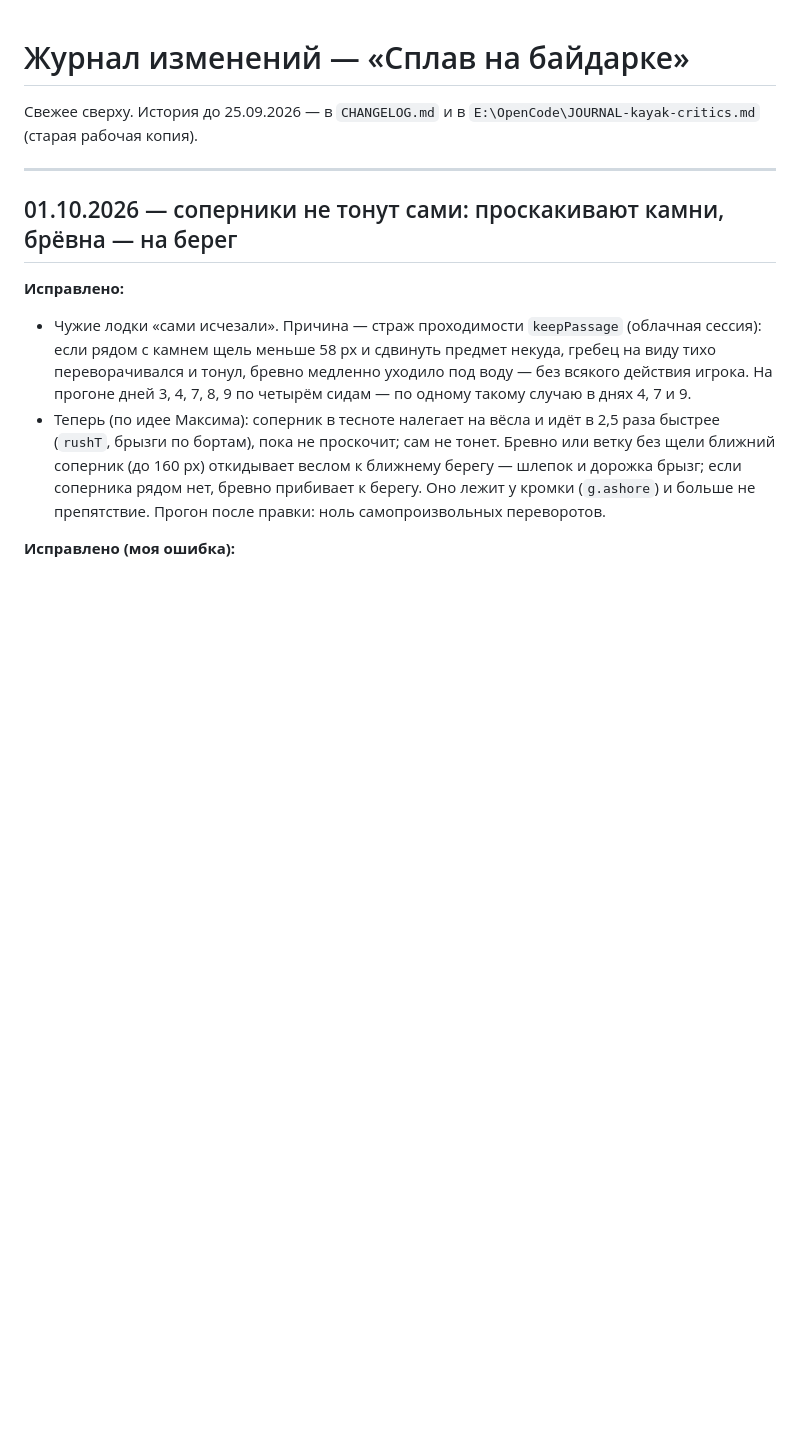
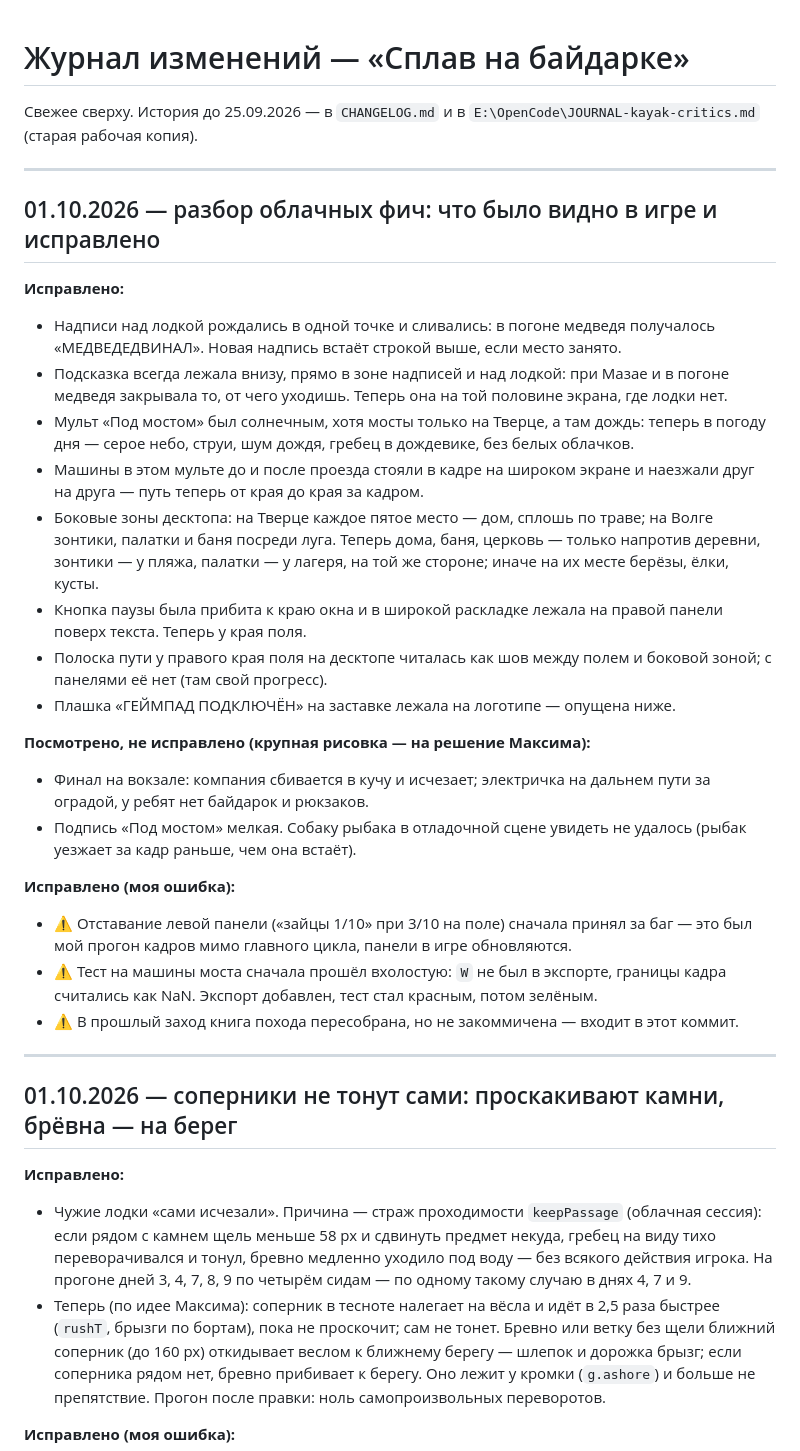
Before and after one commit to universal-beep/kayak-game, a Markdown page: _ЖУРНАЛ_ИЗМЕНЕНИЙ.md, the part around the change. GitHub-like rendering; blank space fills up the shorter version.

Commit message:
docs(journal): разбор облачных фич — что исправлено и что на решение
Co-Authored-By: Claude Opus 5.5 <noreply@anthropic.com>

```diff
--- a/_ЖУРНАЛ_ИЗМЕНЕНИЙ.md
+++ b/_ЖУРНАЛ_ИЗМЕНЕНИЙ.md
@@ -2,6 +2,48 @@
 
 Свежее сверху. История до 25.09.2026 — в `CHANGELOG.md` и в
 `E:\OpenCode\JOURNAL-kayak-critics.md` (старая рабочая копия).
+
+---
+
+## 01.10.2026 — разбор облачных фич: что было видно в игре и исправлено
+
+**Исправлено:**
+- Надписи над лодкой рождались в одной точке и сливались: в погоне медведя
+  получалось «МЕДВЕДЕДВИНАЛ». Новая надпись встаёт строкой выше, если место
+  занято.
+- Подсказка всегда лежала внизу, прямо в зоне надписей и над лодкой: при
+  Мазае и в погоне медведя закрывала то, от чего уходишь. Теперь она на той
+  половине экрана, где лодки нет.
+- Мульт «Под мостом» был солнечным, хотя мосты только на Тверце, а там дождь:
+  теперь в погоду дня — серое небо, струи, шум дождя, гребец в дождевике,
+  без белых облачков.
+- Машины в этом мульте до и после проезда стояли в кадре на широком экране
+  и наезжали друг на друга — путь теперь от края до края за кадром.
+- Боковые зоны десктопа: на Тверце каждое пятое место — дом, сплошь по
+  траве; на Волге зонтики, палатки и баня посреди луга. Теперь дома, баня,
+  церковь — только напротив деревни, зонтики — у пляжа, палатки — у лагеря,
+  на той же стороне; иначе на их месте берёзы, ёлки, кусты.
+- Кнопка паузы была прибита к краю окна и в широкой раскладке лежала на
+  правой панели поверх текста. Теперь у края поля.
+- Полоска пути у правого края поля на десктопе читалась как шов между полем
+  и боковой зоной; с панелями её нет (там свой прогресс).
+- Плашка «ГЕЙМПАД ПОДКЛЮЧЁН» на заставке лежала на логотипе — опущена ниже.
+
+**Посмотрено, не исправлено (крупная рисовка — на решение Максима):**
+- Финал на вокзале: компания сбивается в кучу и исчезает; электричка на
+  дальнем пути за оградой, у ребят нет байдарок и рюкзаков.
+- Подпись «Под мостом» мелкая. Собаку рыбака в отладочной сцене увидеть не
+  удалось (рыбак уезжает за кадр раньше, чем она встаёт).
+
+**Исправлено (моя ошибка):**
+- ⚠️ Отставание левой панели («зайцы 1/10» при 3/10 на поле) сначала принял
+  за баг — это был мой прогон кадров мимо главного цикла, панели в игре
+  обновляются.
+- ⚠️ Тест на машины моста сначала прошёл вхолостую: `W` не был в экспорте,
+  границы кадра считались как NaN. Экспорт добавлен, тест стал красным, потом
+  зелёным.
+- ⚠️ В прошлый заход книга похода пересобрана, но не закоммичена — входит
+  в этот коммит.
 
 ---
 
```
